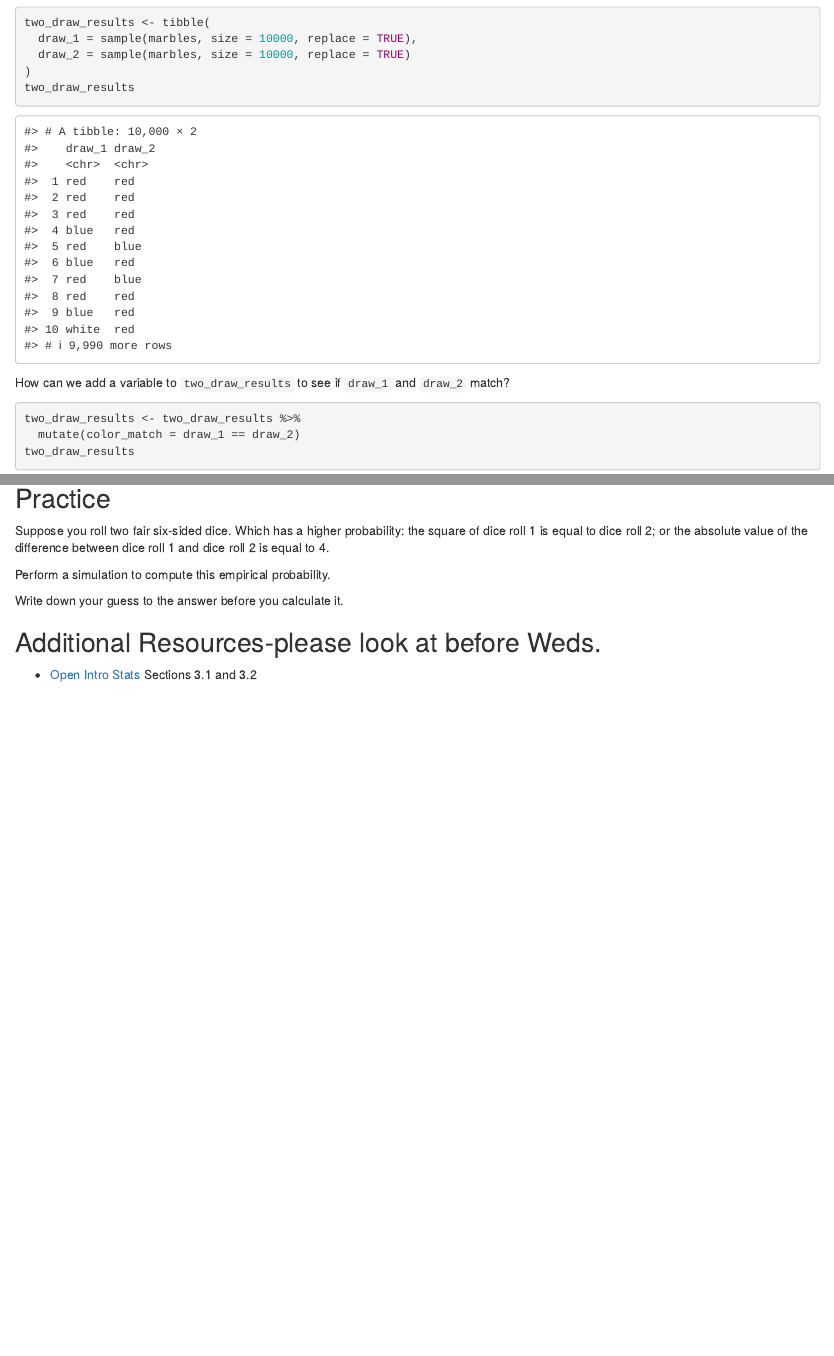
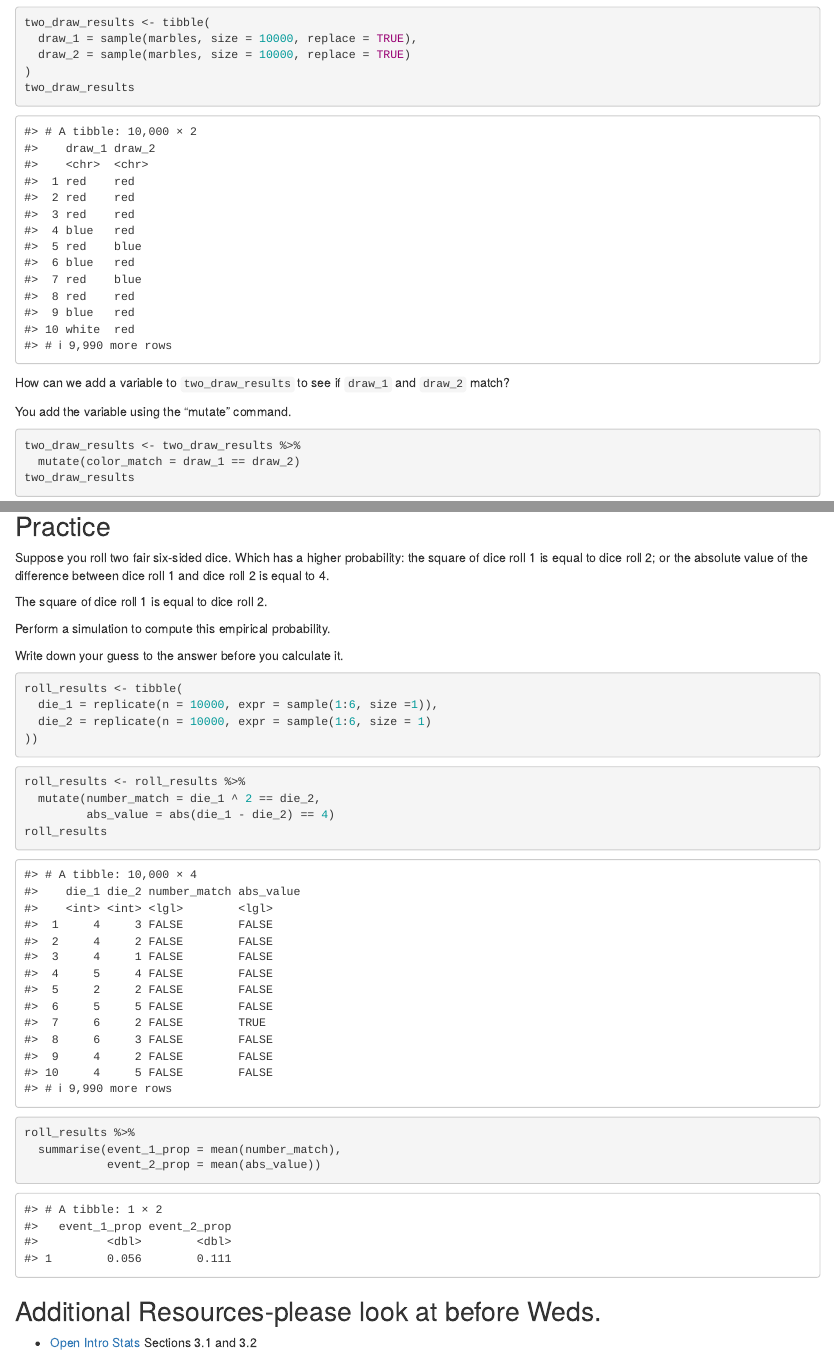
Before and after one commit to sta199-01-sp21/lecture-notes-class-10-beacdeoliveira, an R Markdown document (lecturenotesclass10.Rmd): the page in a window 1100 px wide, from 2390 px down, and a second part further down, joined at a grey line. Rendered offline with R 4.5, knitr and Pandoc, with nearby package versions.

Commit message:
End of class

````diff
--- a/lecturenotesclass10.Rmd
+++ b/lecturenotesclass10.Rmd
@@ -152,6 +152,8 @@ two_draw_results
 How can we add a variable to `two_draw_results` to see if `draw_1` and `draw_2`
 match?
 
+You add the variable using the "mutate" command.
+
 ```{r identify_matches}
 two_draw_results <- two_draw_results %>%
   mutate(color_match = draw_1 == draw_2)
@@ -173,20 +175,30 @@ Suppose you roll two fair six-sided dice. Which has a higher probability:
 the square of dice roll 1 is equal to dice roll 2; or the absolute value of the
 difference between dice roll 1 and dice roll 2 is equal to 4.
 
+The square of dice roll 1 is equal to dice roll 2.
+
 Perform a simulation to compute this empirical probability.
 
 Write down your guess to the answer before you calculate it.
 
 ```{r simulate_rolls}
-
+roll_results <- tibble(
+  die_1 = replicate(n = 10000, expr = sample(1:6, size =1)),
+  die_2 = replicate(n = 10000, expr = sample(1:6, size = 1)
+))
 ```
 
 ```{r identify_events}
-
+roll_results <- roll_results %>%
+  mutate(number_match = die_1 ^ 2 == die_2,
+         abs_value = abs(die_1 - die_2) == 4)
+roll_results
 ```
 
 ```{r summarize_rolls}
-
+roll_results %>%
+  summarise(event_1_prop = mean(number_match),
+            event_2_prop = mean(abs_value))
 ```
 
 ## Additional Resources-please look at before Weds.
````
